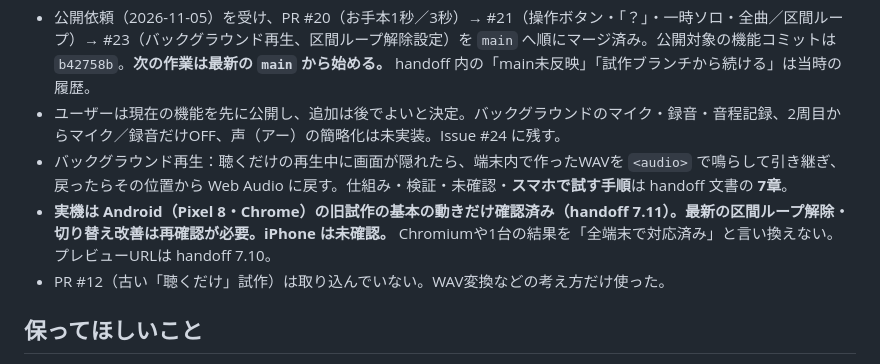
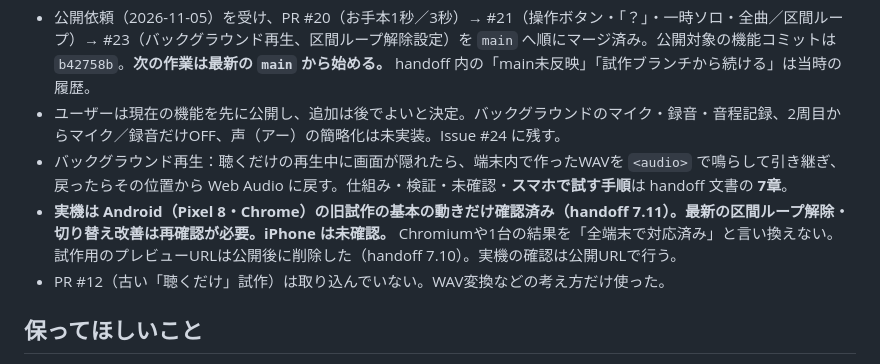
Before and after one commit to daddyboubakiki-stack/Carapella, a Markdown page: CLAUDE.md, the part around the change. GitHub-like rendering.

```diff
--- a/CLAUDE.md
+++ b/CLAUDE.md
@@ -10,7 +10,7 @@ MIDIを見ながら聴き、自分のパートを練習するスマホ中心のW
 - 公開依頼（2026-11-05）を受け、PR #20（お手本1秒／3秒）→ #21（操作ボタン・「？」・一時ソロ・全曲／区間ループ）→ #23（バックグラウンド再生、区間ループ解除設定）を `main` へ順にマージ済み。公開対象の機能コミットは `b42758b`。**次の作業は最新の `main` から始める。** handoff 内の「main未反映」「試作ブランチから続ける」は当時の履歴。
 - ユーザーは現在の機能を先に公開し、追加は後でよいと決定。バックグラウンドのマイク・録音・音程記録、2周目からマイク／録音だけOFF、声（アー）の簡略化は未実装。Issue #24 に残す。
 - バックグラウンド再生：聴くだけの再生中に画面が隠れたら、端末内で作ったWAVを `<audio>` で鳴らして引き継ぎ、戻ったらその位置から Web Audio に戻す。仕組み・検証・未確認・**スマホで試す手順**は handoff 文書の **7章**。
-- **実機は Android（Pixel 8・Chrome）の旧試作の基本の動きだけ確認済み（handoff 7.11）。最新の区間ループ解除・切り替え改善は再確認が必要。iPhone は未確認。** Chromiumや1台の結果を「全端末で対応済み」と言い換えない。プレビューURLは handoff 7.10。
+- **実機は Android（Pixel 8・Chrome）の旧試作の基本の動きだけ確認済み（handoff 7.11）。最新の区間ループ解除・切り替え改善は再確認が必要。iPhone は未確認。** Chromiumや1台の結果を「全端末で対応済み」と言い換えない。試作用のプレビューURLは公開後に削除した（handoff 7.10）。実機の確認は公開URLで行う。
 - PR #12（古い「聴くだけ」試作）は取り込んでいない。WAV変換などの考え方だけ使った。
 
 ## 保ってほしいこと
```
Also changed, not shown: README.md (+1 -1 lines), docs/handoff-controls-2026-11-05.md (+6 -4 lines).
